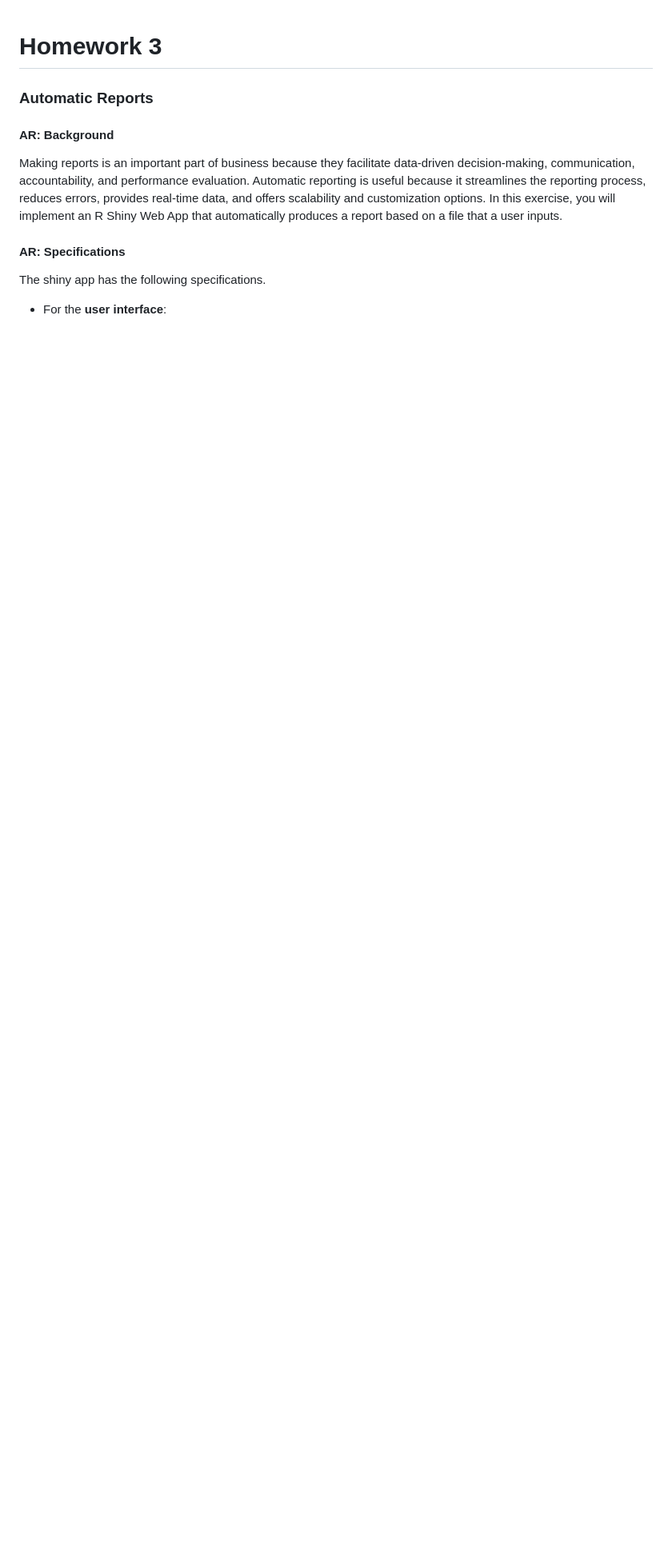
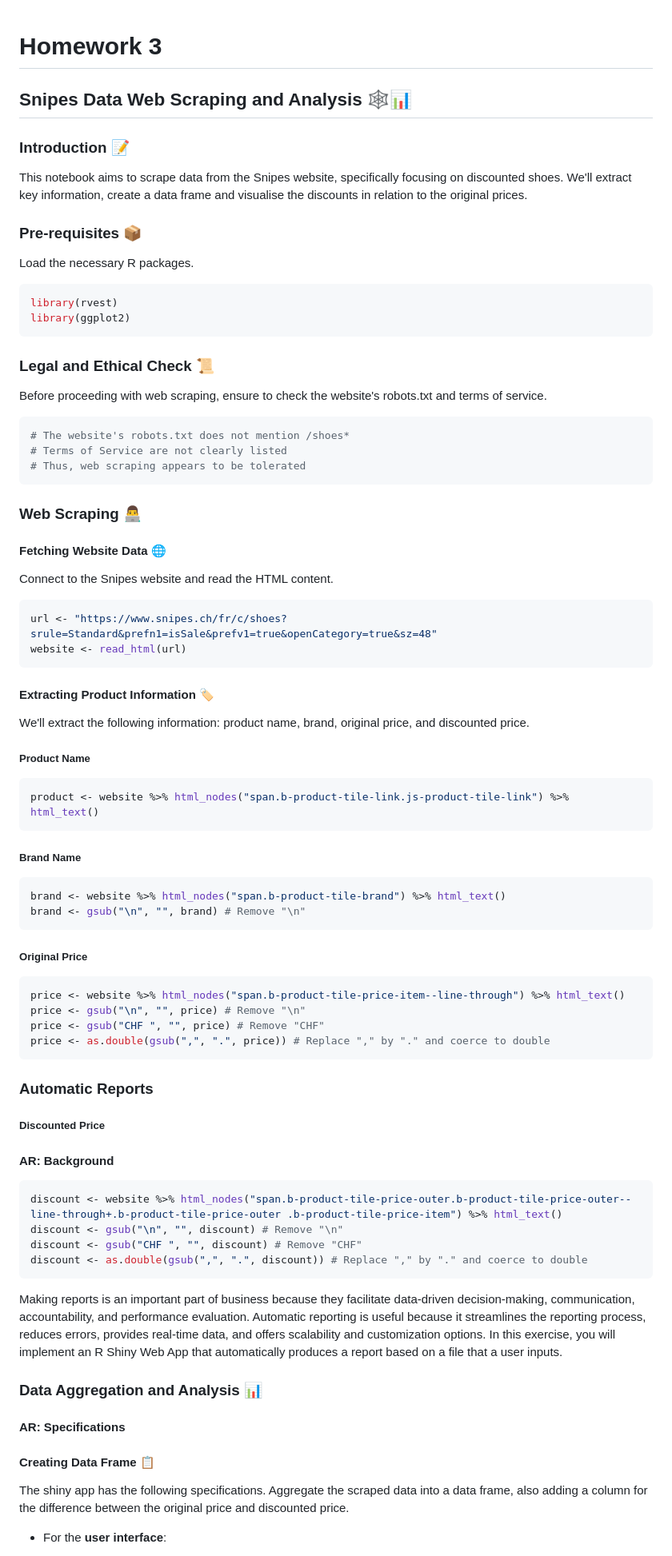
Before and after one commit to ptds2023/hw3_solution, a Markdown page: README.md, the part around one of its changes. Shown at 80% size. Rendered like a GitHub page; blank space fills up the shorter version.

Commit message:
Added readme for pr1

````diff
--- a/README.md
+++ b/README.md
@@ -1,34 +1,85 @@
 # Homework 3
 
+## Snipes Data Web Scraping and Analysis 🕸️📊
 
+### Introduction 📝
 
+This notebook aims to scrape data from the Snipes website, specifically focusing on discounted shoes. We'll extract key information, create a data frame and visualise the discounts in relation to the original prices.
 
+### Pre-requisites 📦
 
+Load the necessary R packages.
 
+```r
+library(rvest)
+library(ggplot2)
+```
 
+### Legal and Ethical Check 📜
 
+Before proceeding with web scraping, ensure to check the website's robots.txt and terms of service.
 
+```r
+# The website's robots.txt does not mention /shoes*
+# Terms of Service are not clearly listed
+# Thus, web scraping appears to be tolerated
+```
 
+### Web Scraping 👨‍💻
 
+#### Fetching Website Data 🌐
 
+Connect to the Snipes website and read the HTML content.
 
+```r
+url <- "https://www.snipes.ch/fr/c/shoes?srule=Standard&prefn1=isSale&prefv1=true&openCategory=true&sz=48"
+website <- read_html(url)
+```
 
+#### Extracting Product Information 🏷️
 
+We'll extract the following information: product name, brand, original price, and discounted price.
 
+##### Product Name
 
+```r
+product <- website %>% html_nodes("span.b-product-tile-link.js-product-tile-link") %>% html_text()
+```
 
+##### Brand Name
 
+```r
+brand <- website %>% html_nodes("span.b-product-tile-brand") %>% html_text()
+brand <- gsub("\n", "", brand) # Remove "\n"
+```
 
+##### Original Price
 
+```r
+price <- website %>% html_nodes("span.b-product-tile-price-item--line-through") %>% html_text()
+price <- gsub("\n", "", price) # Remove "\n"
+price <- gsub("CHF ", "", price) # Remove "CHF"
+price <- as.double(gsub(",", ".", price)) # Replace "," by "." and coerce to double
+```
 
 ### Automatic Reports
+##### Discounted Price
 
 #### AR: Background
+```r
+discount <- website %>% html_nodes("span.b-product-tile-price-outer.b-product-tile-price-outer--line-through+.b-product-tile-price-outer .b-product-tile-price-item") %>% html_text()
+discount <- gsub("\n", "", discount) # Remove "\n"
+discount <- gsub("CHF ", "", discount) # Remove "CHF"
+discount <- as.double(gsub(",", ".", discount)) # Replace "," by "." and coerce to double
+```
 
 Making reports is an important part of business because they facilitate data-driven decision-making, communication, accountability, and performance evaluation. Automatic reporting is useful because it streamlines the reporting process, reduces errors, provides real-time data, and offers scalability and customization options. In this exercise, you will implement an R Shiny Web App that automatically produces a report based on a file that a user inputs.
+### Data Aggregation and Analysis 📊
 
 #### AR: Specifications
+#### Creating Data Frame 📋
 
 The shiny app has the following specifications.
+Aggregate the scraped data into a data frame, also adding a column for the difference between the original price and discounted price.
 
 - For the **user interface**:
````
Also changed, not shown: other parts of README.md (+23 -0 lines).
